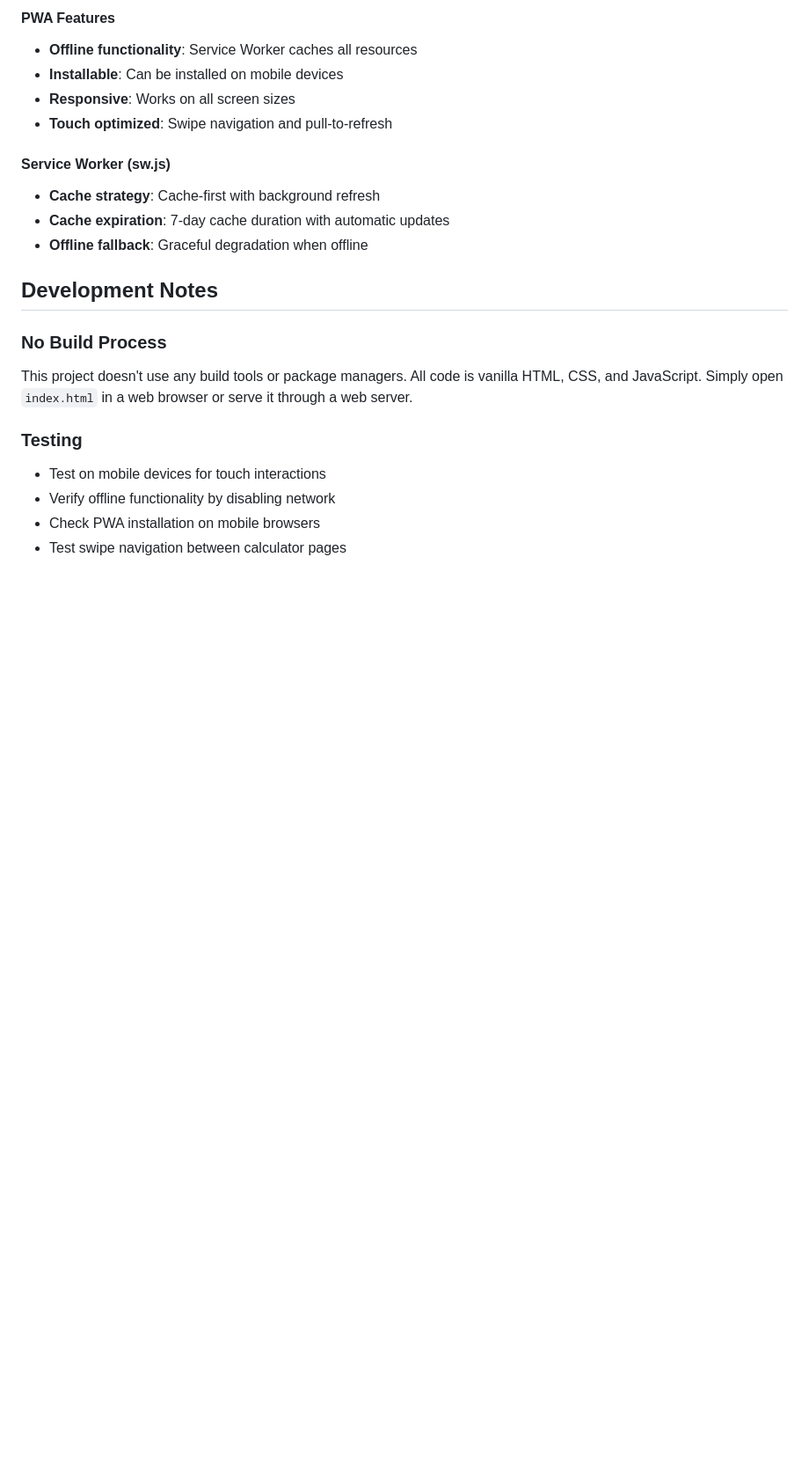
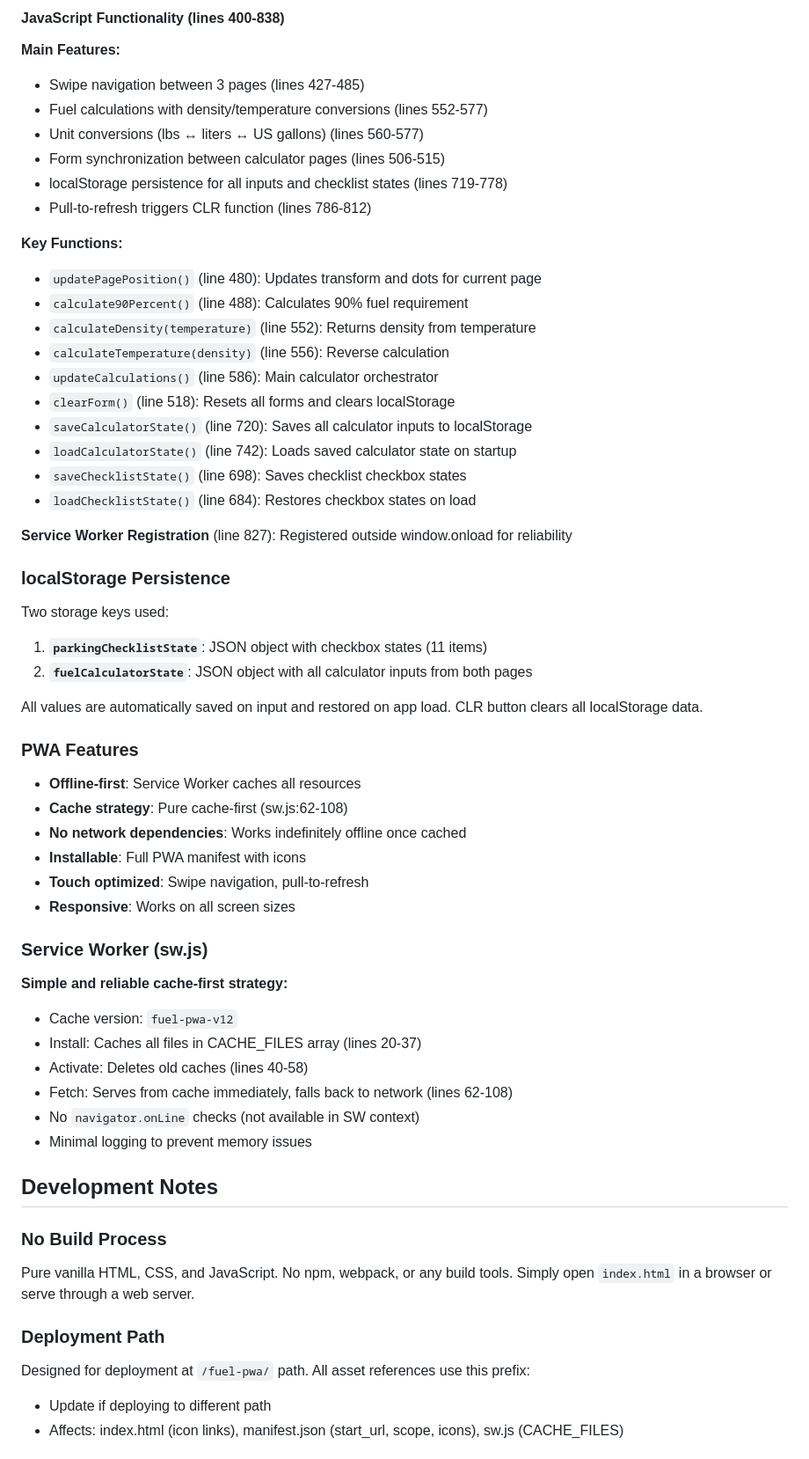
Before and after one commit to FastFalcon7/fuel-pwa, a Markdown page: CLAUDE.md, the part around one of its changes. Shown at 88% size. GitHub-like rendering; blank space fills up the shorter version.

```diff
--- a/CLAUDE.md
+++ b/CLAUDE.md
@@ -43,23 +55,62 @@ The application is built as a **single-file architecture** with all code embedde
 
-#### PWA Features
-- **Offline functionality**: Service Worker caches all resources
-- **Installable**: Can be installed on mobile devices
+#### JavaScript Functionality (lines 400-838)
+
+**Main Features:**
+- Swipe navigation between 3 pages (lines 427-485)
+- Fuel calculations with density/temperature conversions (lines 552-577)
+- Unit conversions (lbs ↔ liters ↔ US gallons) (lines 560-577)
+- Form synchronization between calculator pages (lines 506-515)
+- localStorage persistence for all inputs and checklist states (lines 719-778)
+- Pull-to-refresh triggers CLR function (lines 786-812)
+
+**Key Functions:**
+- `updatePagePosition()` (line 480): Updates transform and dots for current page
+- `calculate90Percent()` (line 488): Calculates 90% fuel requirement
+- `calculateDensity(temperature)` (line 552): Returns density from temperature
+- `calculateTemperature(density)` (line 556): Reverse calculation
+- `updateCalculations()` (line 586): Main calculator orchestrator
+- `clearForm()` (line 518): Resets all forms and clears localStorage
+- `saveCalculatorState()` (line 720): Saves all calculator inputs to localStorage
+- `loadCalculatorState()` (line 742): Loads saved calculator state on startup
+- `saveChecklistState()` (line 698): Saves checklist checkbox states
+- `loadChecklistState()` (line 684): Restores checkbox states on load
+
+**Service Worker Registration** (line 827): Registered outside window.onload for reliability
+
+### localStorage Persistence
+
+Two storage keys used:
+1. **`parkingChecklistState`**: JSON object with checkbox states (11 items)
+2. **`fuelCalculatorState`**: JSON object with all calculator inputs from both pages
+
+All values are automatically saved on input and restored on app load. CLR button clears all localStorage data.
+
+### PWA Features
+
+- **Offline-first**: Service Worker caches all resources
+- **Cache strategy**: Pure cache-first (sw.js:62-108)
+- **No network dependencies**: Works indefinitely offline once cached
+- **Installable**: Full PWA manifest with icons
+- **Touch optimized**: Swipe navigation, pull-to-refresh
 - **Responsive**: Works on all screen sizes
-- **Touch optimized**: Swipe navigation and pull-to-refresh
 
-#### Service Worker (sw.js)
-- **Cache strategy**: Cache-first with background refresh
-- **Cache expiration**: 7-day cache duration with automatic updates
-- **Offline fallback**: Graceful degradation when offline
+### Service Worker (sw.js)
+
+**Simple and reliable cache-first strategy:**
+- Cache version: `fuel-pwa-v12`
+- Install: Caches all files in CACHE_FILES array (lines 20-37)
+- Activate: Deletes old caches (lines 40-58)
+- Fetch: Serves from cache immediately, falls back to network (lines 62-108)
+- No `navigator.onLine` checks (not available in SW context)
+- Minimal logging to prevent memory issues
 
 ## Development Notes
 
 ### No Build Process
-This project doesn't use any build tools or package managers. All code is vanilla HTML, CSS, and JavaScript. Simply open `index.html` in a web browser or serve it through a web server.
+Pure vanilla HTML, CSS, and JavaScript. No npm, webpack, or any build tools. Simply open `index.html` in a browser or serve through a web server.
 
-### Testing
-- Test on mobile devices for touch interactions
-- Verify offline functionality by disabling network
-- Check PWA installation on mobile browsers
-- Test swipe navigation between calculator pages
+### Deployment Path
+Designed for deployment at `/fuel-pwa/` path. All asset references use this prefix:
+- Update if deploying to different path
+- Affects: index.html (icon links), manifest.json (start_url, scope, icons), sw.js (CACHE_FILES)
 
```
Also changed, not shown: other parts of CLAUDE.md (+65 -45 lines).
